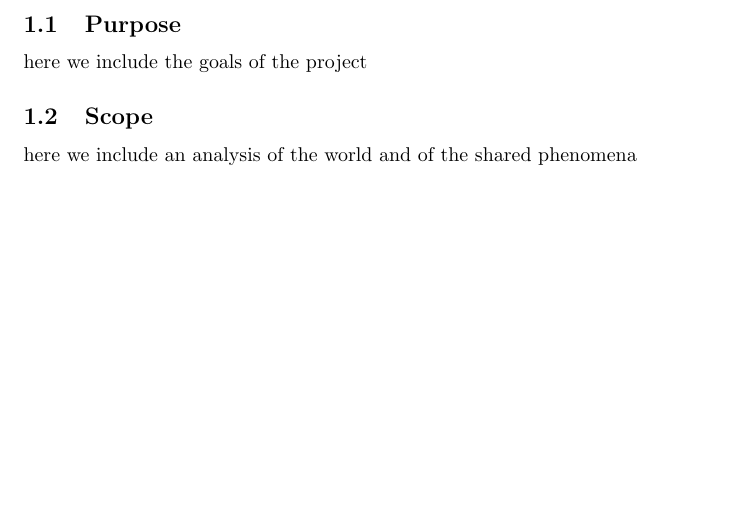
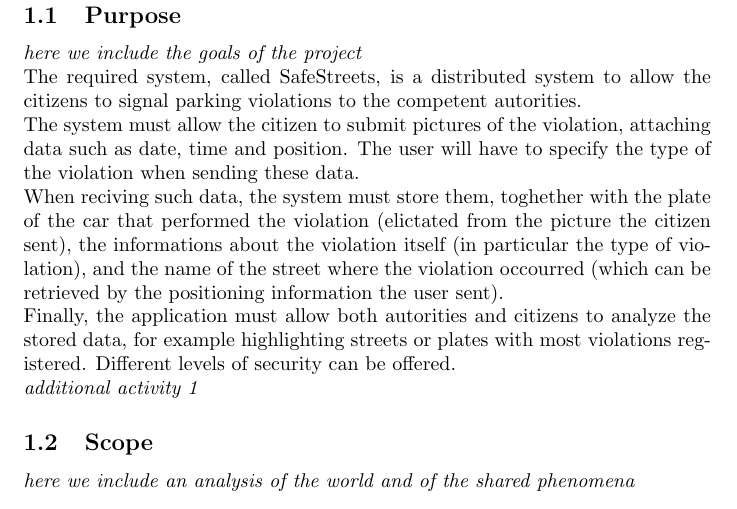
Before and after one commit to University-Projects-Secco/RahbariSecco, a LaTeX document (RASD/RASD-Skeleton.tex): part of page 3 of 5, cut so that both start at the same text, the shorter picture padded with empty space. Compiled offline with pdfLaTeX.

Commit message:
Introduction prototype

```diff
--- a/RASD/RASD-Skeleton.tex
+++ b/RASD/RASD-Skeleton.tex
@@ -10,8 +10,14 @@
 \pagebreak
 \pagenumbering{arabic}
 \section{Introduction}
-	\subsection{Purpose} here we	 include	 the	 goals of the project
-	\subsection{Scope} here we include an analysis of the world and of the shared phenomena
+	\subsection{Purpose} \textit{here we	 include	 the	 goals of the project}\\
+The required system, called SafeStreets, is a distributed system to allow the citizens to signal parking violations to the competent autorities.\\
+The system must allow the citizen to submit pictures of the violation, attaching data such as date, time and position. The user will have to specify the type of the violation when sending these data. \\
+When reciving such data, the system must store them, toghether with the plate of the car that performed the violation (elictated from the picture the citizen sent), the informations about the violation itself (in particular the type of violation), and the name of the street where the violation occourred (which can be retrieved by the positioning information the user sent).\\
+Finally, the application must allow both autorities and citizens to analyze the stored data, for example highlighting streets or plates with most violations registered. Different levels of security can be offered.\\
+\textit{additional activity 1}
+
+	\subsection{Scope} \textit{here we include an analysis of the world and of the shared phenomena}
 	\subsection{Definitions, Acronyms,Abbreviations}
 	\subsection{Revision history}
 	\subsection{Reference documents}
```
Also changed, not shown: RASD/RASD-Skeleton.tex (14 more changed lines).
